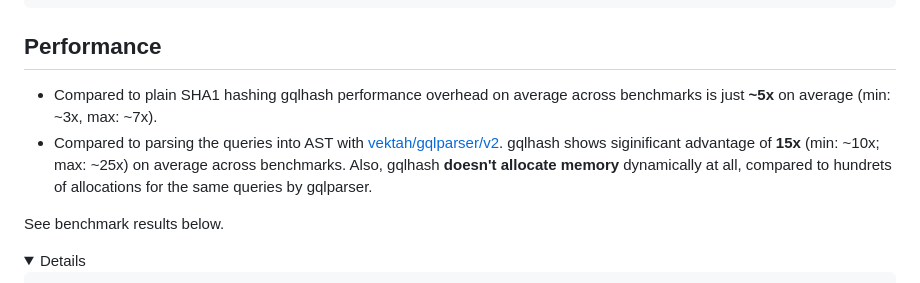
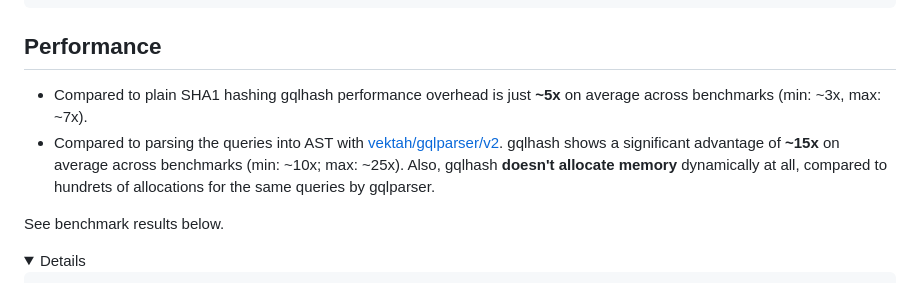
Before and after one commit to romshark/gqlhash, a Markdown page: README.md, the part around the change. Drawn GitHub-style; folded sections open.

Commit message:
docs: Improve README

```diff
--- a/README.md
+++ b/README.md
@@ -132,12 +132,12 @@ echo '{foo bar}' | gqlhash -hash sha2 -format base64
 
 ## Performance
 
-- Compared to plain SHA1 hashing gqlhash performance overhead on average
-  across benchmarks is just **~5x** on average (min: ~3x, max: ~7x).
+- Compared to plain SHA1 hashing gqlhash performance overhead is just **~5x**
+  on average across benchmarks (min: ~3x, max: ~7x).
 - Compared to parsing the queries into AST with
   [vektah/gqlparser/v2](https://github.com/vektah/gqlparser).
-  gqlhash shows siginificant advantage of **15x** (min: ~10x; max: ~25x)
-  on average across benchmarks.
+  gqlhash shows a significant advantage of **~15x**
+  on average across benchmarks (min: ~10x; max: ~25x).
   Also, gqlhash **doesn't allocate memory** dynamically at all, compared to
   hundrets of allocations for the same queries by gqlparser.
 
```
